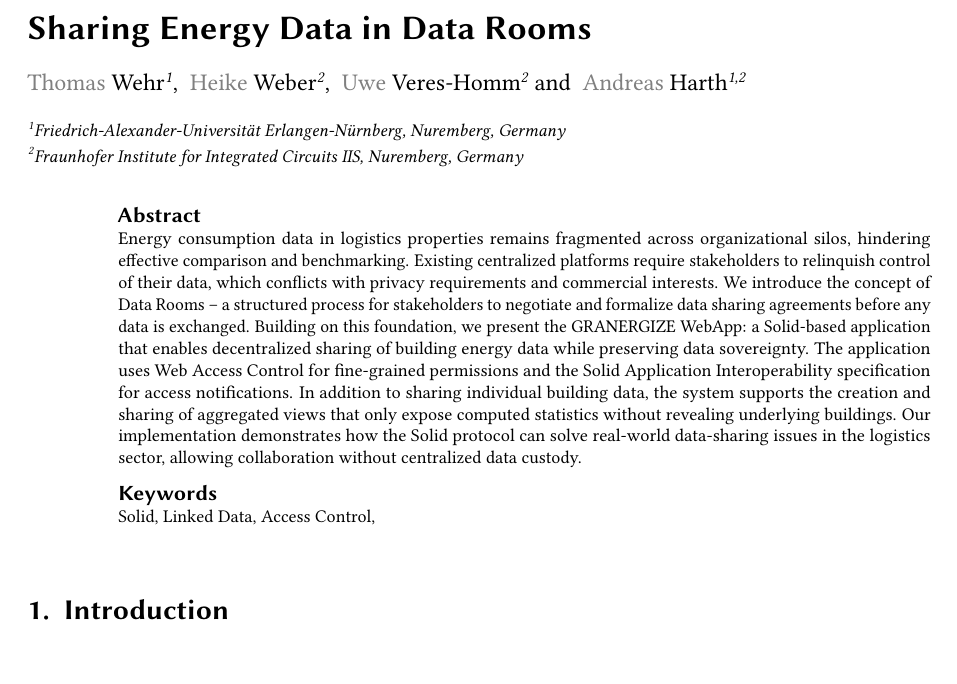
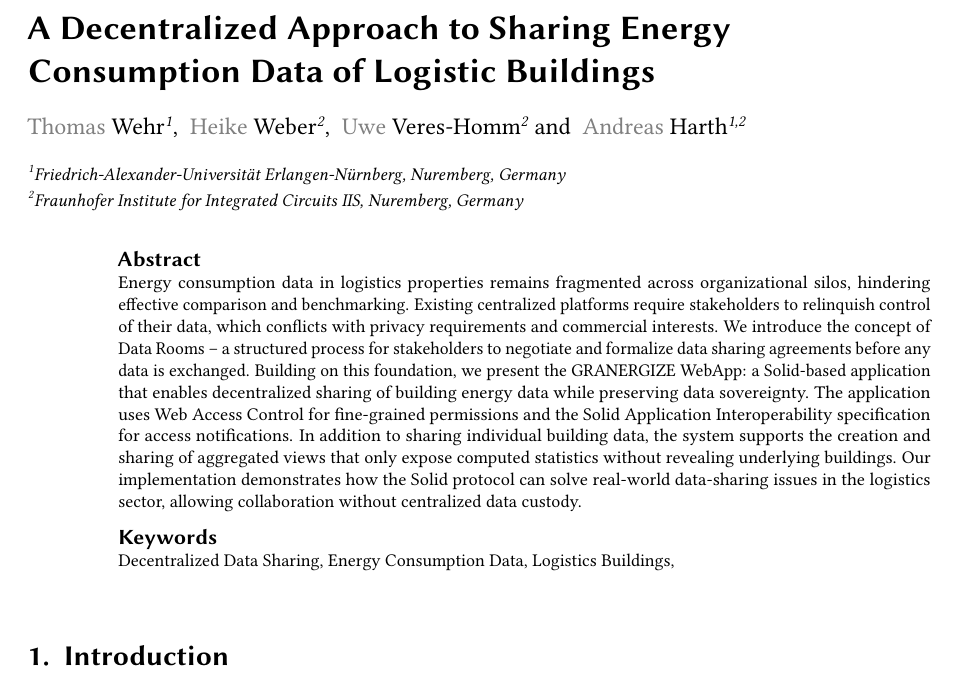
Before and after one commit to wintechis/granergize-webapp, a LaTeX document (paper/paper.tex): part of page 1 of 6, cut at the place of the change. Compiled offline with pdfLaTeX; a LaTeX package or settings file that is missing is left out.

Commit message:
change title

```diff
--- a/paper/paper.tex
+++ b/paper/paper.tex
@@ -101,7 +101,7 @@
 %%
 %% The "title" command
 %\title{A Solid-Based Web Application for Decentralized and Privacy-Preserving Energy Data Sharing in Logistics}
-\title{Sharing Energy Data in Data Rooms}
+\title{A Decentralized Approach to Sharing Energy Consumption Data of Logistic Buildings}
 %%
 %% The "author" command and its associated commands are used to define
 %% the authors and their affiliations.
@@ -138,9 +138,9 @@ email=andreas.harth@fau.de,
 %% Keywords. The author(s) should pick words that accurately describe
 %% the work being presented. Separate the keywords with commas.
 \begin{keywords}
-  Solid \sep
-  Linked Data \sep
-  Access Control \sep
+  Decentralized Data Sharing \sep
+  Energy Consumption Data \sep
+  Logistics Buildings\sep
 \end{keywords}
 
 %%
```
